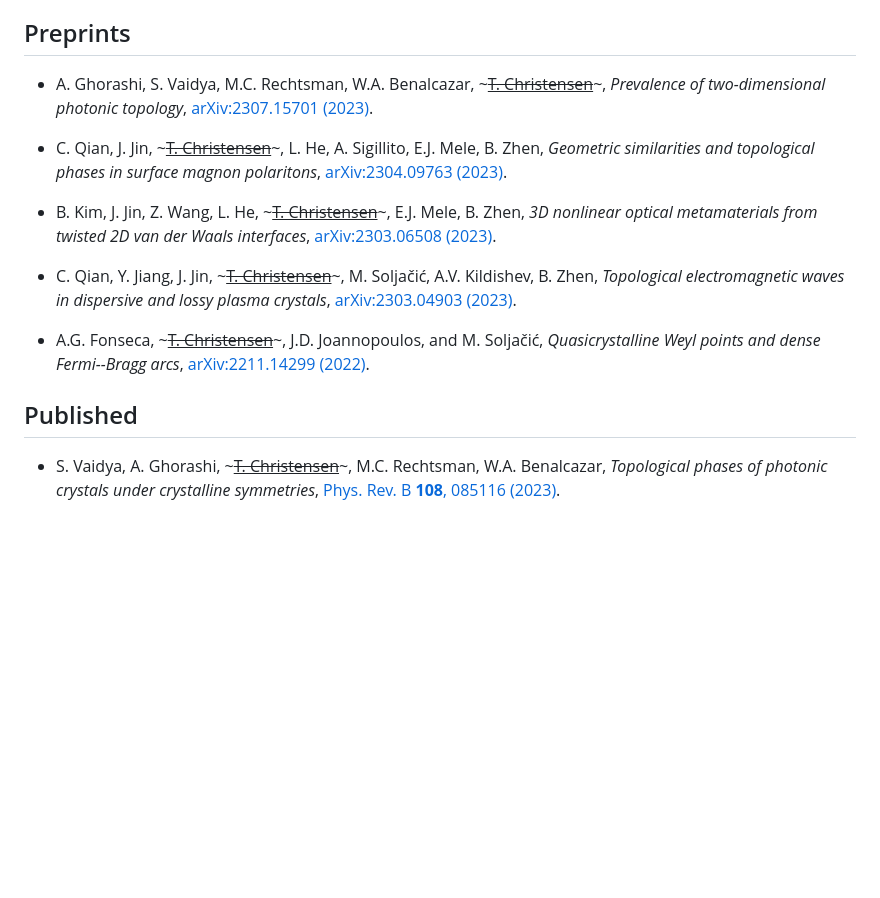
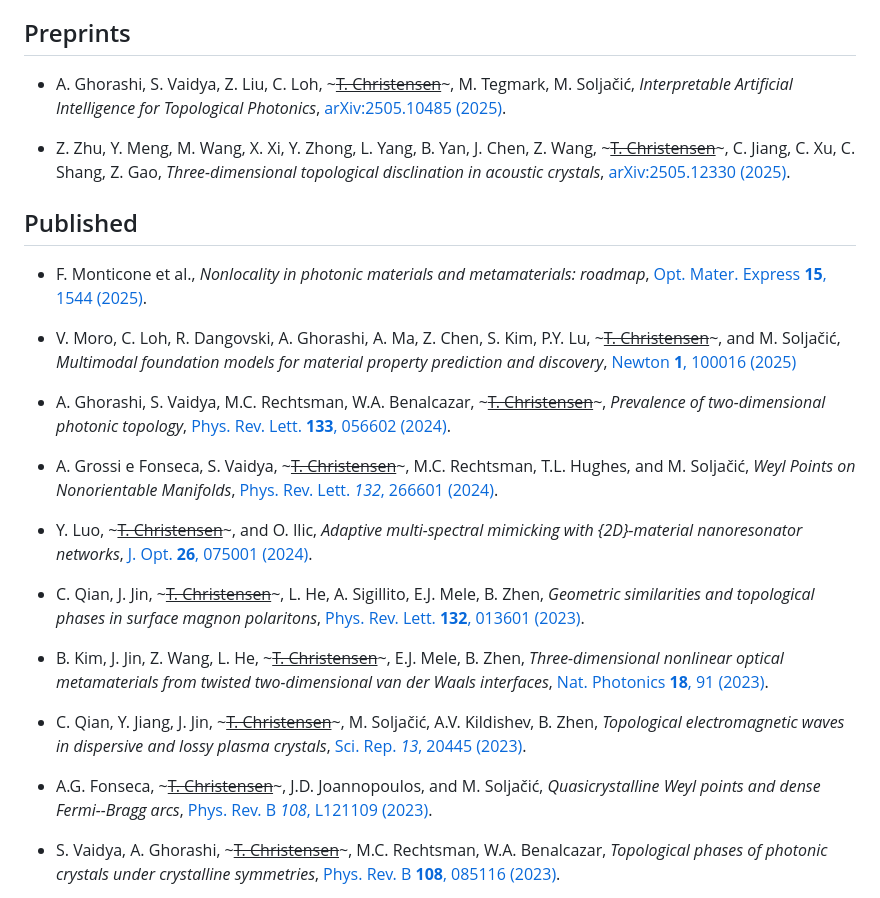
Before and after one commit to thchr/thchr.github.io, a Markdown page: publications/index.md, the part around the change. GitHub-like rendering; blank space fills up the shorter version.

Commit message:
update publications

```diff
--- a/publications/index.md
+++ b/publications/index.md
@@ -4,17 +4,29 @@ See also my [Google Scholar](https://scholar.google.com/citations?user=4e0JL34AA
 
 ## Preprints
 
-- A. Ghorashi, S. Vaidya, M.C. Rechtsman, W.A. Benalcazar,  ~~~<u>T. Christensen</u>~~~, *Prevalence of two-dimensional photonic topology*, [arXiv:2307.15701 (2023)](https://arxiv.org/abs/:2307.15701).
+- A. Ghorashi, S. Vaidya, Z. Liu, C. Loh,  ~~~<u>T. Christensen</u>~~~, M. Tegmark, M. Soljačić, *Interpretable Artificial Intelligence for Topological Photonics*, [arXiv:2505.10485 (2025)](https://arxiv.org/abs/2505.10485).
 
-- C. Qian, J. Jin, ~~~<u>T. Christensen</u>~~~, L. He, A. Sigillito, E.J. Mele, B. Zhen, *Geometric similarities and topological phases in surface magnon polaritons*, [arXiv:2304.09763 (2023)](https://arxiv.org/abs/2304.09763).
-
-- B. Kim, J. Jin, Z. Wang, L. He, ~~~<u>T. Christensen</u>~~~, E.J. Mele, B. Zhen, *3D nonlinear optical metamaterials from twisted 2D van der Waals interfaces*, [arXiv:2303.06508 (2023)](https://arxiv.org/abs/2303.06508).
-
-- C. Qian, Y. Jiang, J. Jin, ~~~<u>T. Christensen</u>~~~, M. Soljačić, A.V. Kildishev, B. Zhen, *Topological electromagnetic waves in dispersive and lossy plasma crystals*, [arXiv:2303.04903 (2023)](https://arxiv.org/abs/2303.04903).
-
-- A.G. Fonseca, ~~~<u>T. Christensen</u>~~~, J.D. Joannopoulos, and M. Soljačić, *Quasicrystalline Weyl points and dense Fermi--Bragg arcs*, [arXiv:2211.14299 (2022)](https://arxiv.org/abs/2211.14299).
+- Z. Zhu, Y. Meng, M. Wang, X. Xi, Y. Zhong, L. Yang, B. Yan, J. Chen, Z. Wang,  ~~~<u>T. Christensen</u>~~~, C. Jiang, C. Xu, C. Shang, Z. Gao, *Three-dimensional topological disclination in acoustic crystals*, [arXiv:2505.12330 (2025)](https://arxiv.org/abs/2505.12330).
 
 ## Published
+
+- F. Monticone et al., *Nonlocality in photonic materials and metamaterials: roadmap*, [Opt. Mater. Express **15**, 1544 (2025)](https://doi.org/10.1364/ome.559374).
+
+- V. Moro, C. Loh, R. Dangovski, A. Ghorashi, A. Ma, Z. Chen, S. Kim, P.Y. Lu, ~~~<u>T. Christensen</u>~~~, and M. Soljačić, *Multimodal foundation models for material property prediction and discovery*, [Newton **1**, 100016 (2025)](https://doi.org/10.1016/j.newton.2025.100016)
+
+- A. Ghorashi, S. Vaidya, M.C. Rechtsman, W.A. Benalcazar,  ~~~<u>T. Christensen</u>~~~, *Prevalence of two-dimensional photonic topology*, [Phys. Rev. Lett. **133**, 056602 (2024)](https://doi.org/10.1103/physrevlett.133.056602).
+
+- A. Grossi e Fonseca, S. Vaidya, ~~~<u>T. Christensen</u>~~~, M.C. Rechtsman, T.L. Hughes, and M. Soljačić, *Weyl Points on Nonorientable Manifolds*, [Phys. Rev. Lett. *132*, 266601 (2024)](https://doi.org/10.1103/physrevlett.132.266601).
+
+- Y. Luo, ~~~<u>T. Christensen</u>~~~, and O. Ilic, *Adaptive multi-spectral mimicking with {2D}-material nanoresonator networks*, [J. Opt. **26**, 075001 (2024)](https://doi.org/10.1088/2040-8986/ad4722).
+
+- C. Qian, J. Jin, ~~~<u>T. Christensen</u>~~~, L. He, A. Sigillito, E.J. Mele, B. Zhen, *Geometric similarities and topological phases in surface magnon polaritons*, [Phys. Rev. Lett. **132**, 013601 (2023)](https://doi.org/10.1103/PhysRevLett.132.013601).
+
+- B. Kim, J. Jin, Z. Wang, L. He, ~~~<u>T. Christensen</u>~~~, E.J. Mele, B. Zhen, *Three-dimensional nonlinear optical metamaterials from twisted two-dimensional van der Waals interfaces*, [Nat. Photonics **18**, 91 (2023)](https://doi.org/10.1038/s41566-023-01318-6).
+
+- C. Qian, Y. Jiang, J. Jin, ~~~<u>T. Christensen</u>~~~, M. Soljačić, A.V. Kildishev, B. Zhen, *Topological electromagnetic waves in dispersive and lossy plasma crystals*, [Sci. Rep. *13*, 20445 (2023)](https://doi.org/10.1038/s41598-023-47848-5).
+
+- A.G. Fonseca, ~~~<u>T. Christensen</u>~~~, J.D. Joannopoulos, and M. Soljačić, *Quasicrystalline Weyl points and dense Fermi--Bragg arcs*, [Phys. Rev. B *108*, L121109 (2023)](https://doi.org/10.1103/physrevb.108.l121109).
 
 - S. Vaidya, A. Ghorashi, ~~~<u>T. Christensen</u>~~~, M.C. Rechtsman, W.A. Benalcazar, *Topological phases of photonic crystals under crystalline symmetries*, [Phys. Rev. B **108**, 085116 (2023)](https://doi.org/10.1103/PhysRevB.108.085116).
 
```
